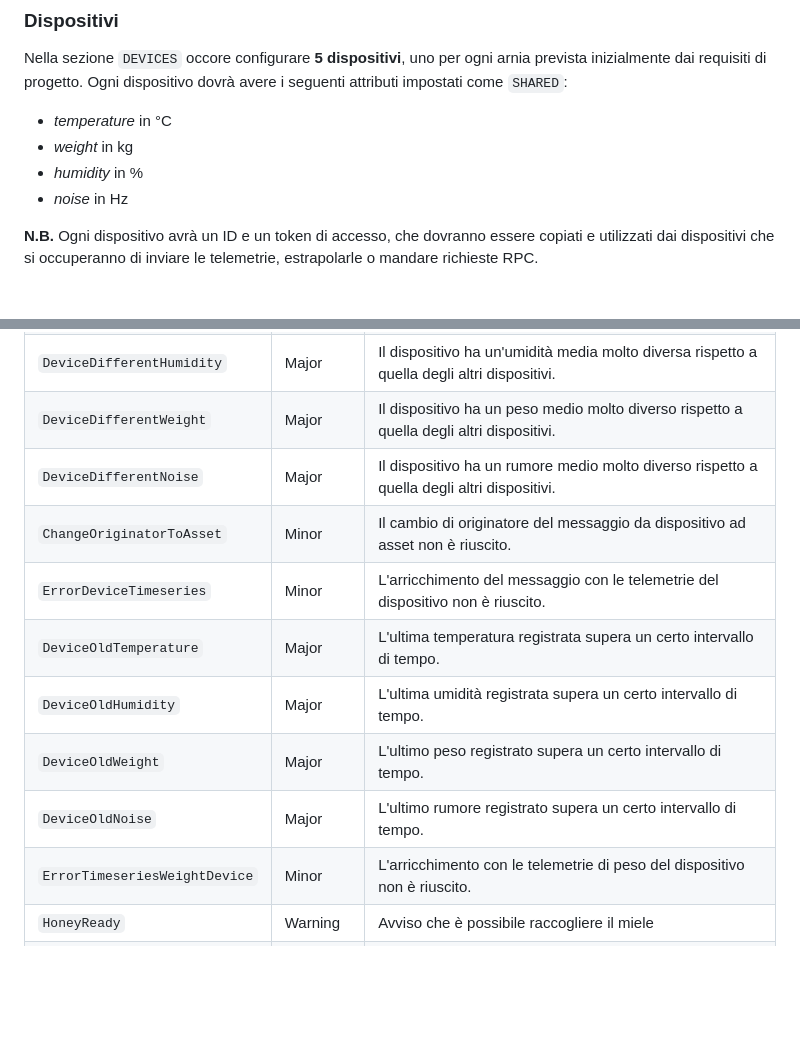
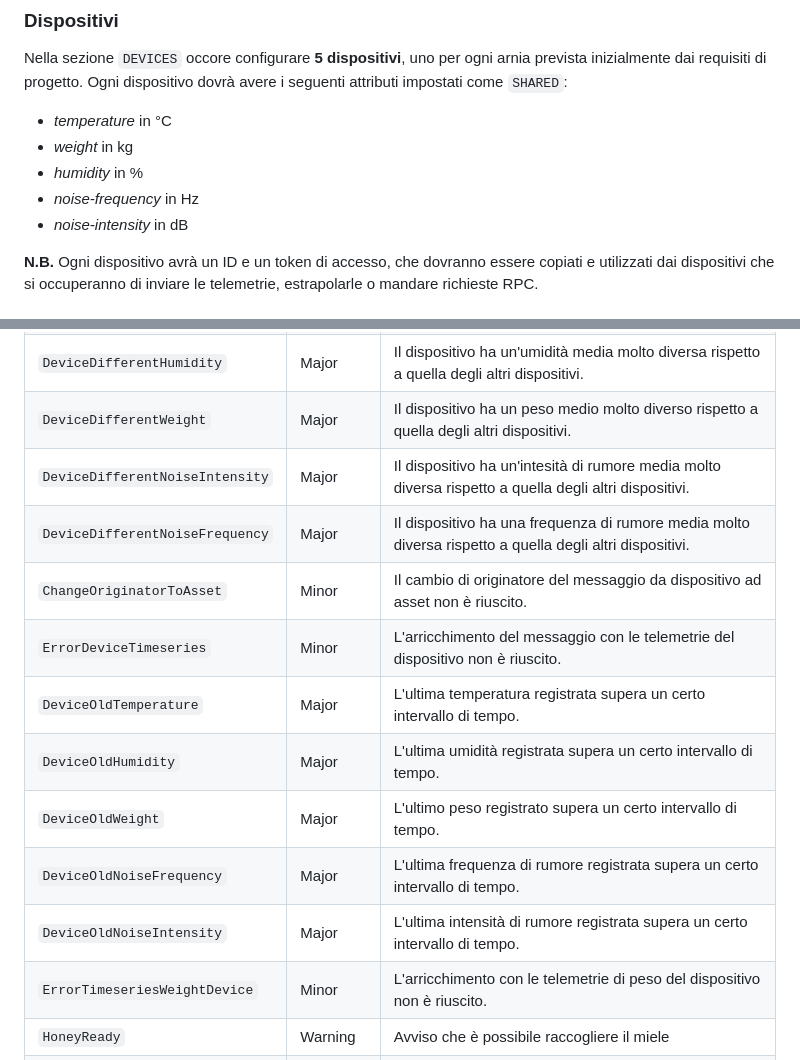
Before and after one commit to obbego/SmartBeeHive, a Markdown page: Relazioni/LoRa/analisi-tecnica.md, 2 parts joined by grey strips. Rendered like a GitHub page; blank space fills up the shorter version.

Commit message:
add the distinction between noise intensity and frequency on the beehive

```diff
--- a/Relazioni/LoRa/analisi-tecnica.md
+++ b/Relazioni/LoRa/analisi-tecnica.md
@@ -20,7 +20,8 @@ Ogni dispositivo dovrà avere i seguenti attributi impostati come `SHARED`:
 - *temperature* in °C
 - *weight* in kg
 - *humidity* in %
-- *noise* in Hz
+- *noise-frequency* in Hz
+- *noise-intensity* in dB
 
 **N.B.** Ogni dispositivo avrà un ID e un token di accesso, che dovranno essere copiati e utilizzati dai dispositivi che si occuperanno di inviare le telemetrie, estrapolarle o mandare richieste RPC.
 
@@ -85,13 +86,15 @@ La seguente sezione indica i possibili allarmi che potrebbero essere generati da
 | `DeviceDifferentTemperature` | Major | Il dispositivo ha una temperatura media molto diversa rispetto a quella degli altri dispositivi. |
 | `DeviceDifferentHumidity` | Major | Il dispositivo ha un'umidità media molto diversa rispetto a quella degli altri dispositivi. |
 | `DeviceDifferentWeight` | Major | Il dispositivo ha un peso medio molto diverso rispetto a quella degli altri dispositivi. |
-| `DeviceDifferentNoise` | Major | Il dispositivo ha un rumore medio molto diverso rispetto a quella degli altri dispositivi. |
+| `DeviceDifferentNoiseIntensity` | Major | Il dispositivo ha un'intesità di rumore media molto diversa rispetto a quella degli altri dispositivi. |
+| `DeviceDifferentNoiseFrequency` | Major | Il dispositivo ha una frequenza di rumore media molto diversa rispetto a quella degli altri dispositivi. |
 | `ChangeOriginatorToAsset` | Minor | Il cambio di originatore del messaggio da dispositivo ad asset non è riuscito. |
 | `ErrorDeviceTimeseries` | Minor | L'arricchimento del messaggio con le telemetrie del dispositivo non è riuscito.|
 | `DeviceOldTemperature` | Major | L'ultima temperatura registrata supera un certo intervallo di tempo. |
 | `DeviceOldHumidity` | Major | L'ultima umidità registrata supera un certo intervallo di tempo. |
 | `DeviceOldWeight` | Major | L'ultimo peso registrato supera un certo intervallo di tempo. |
-| `DeviceOldNoise` | Major | L'ultimo rumore registrato supera un certo intervallo di tempo. |
+| `DeviceOldNoiseFrequency` | Major | L'ultima frequenza di rumore registrata supera un certo intervallo di tempo. |
+| `DeviceOldNoiseIntensity` | Major | L'ultima intensità di rumore registrata supera un certo intervallo di tempo. |
 | `ErrorTimeseriesWeightDevice` | Minor | L'arricchimento con le telemetrie di peso del dispositivo non è riuscito. |
 | `HoneyReady` | Warning | Avviso che è possibile raccogliere il miele |
 | `FailedAssetAttributes` | Minor | Recupero degli attributi dell'asset non riuscito. |
```
Also changed, not shown: Relazioni/LoRa/analisi-requisiti.md (+2 -2 lines).
